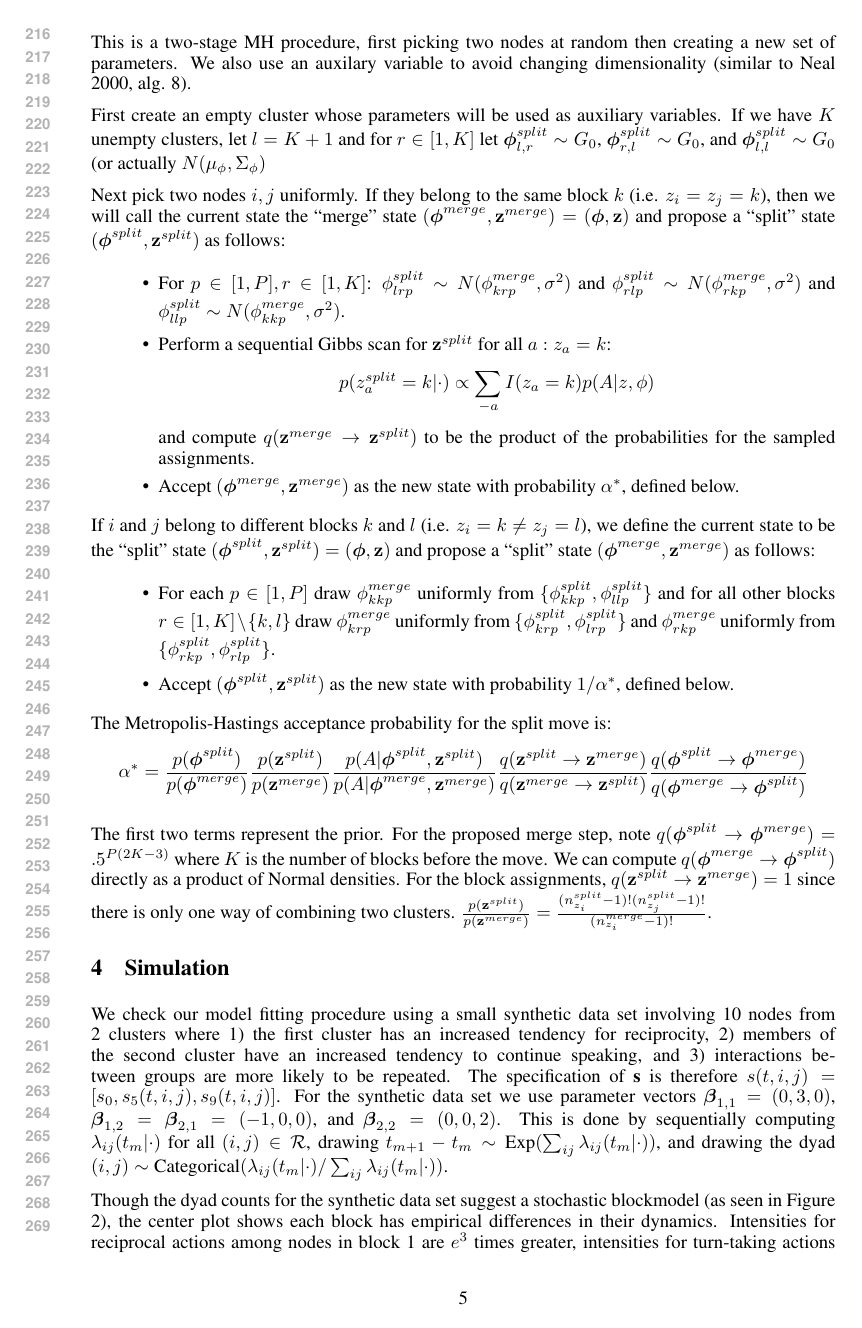
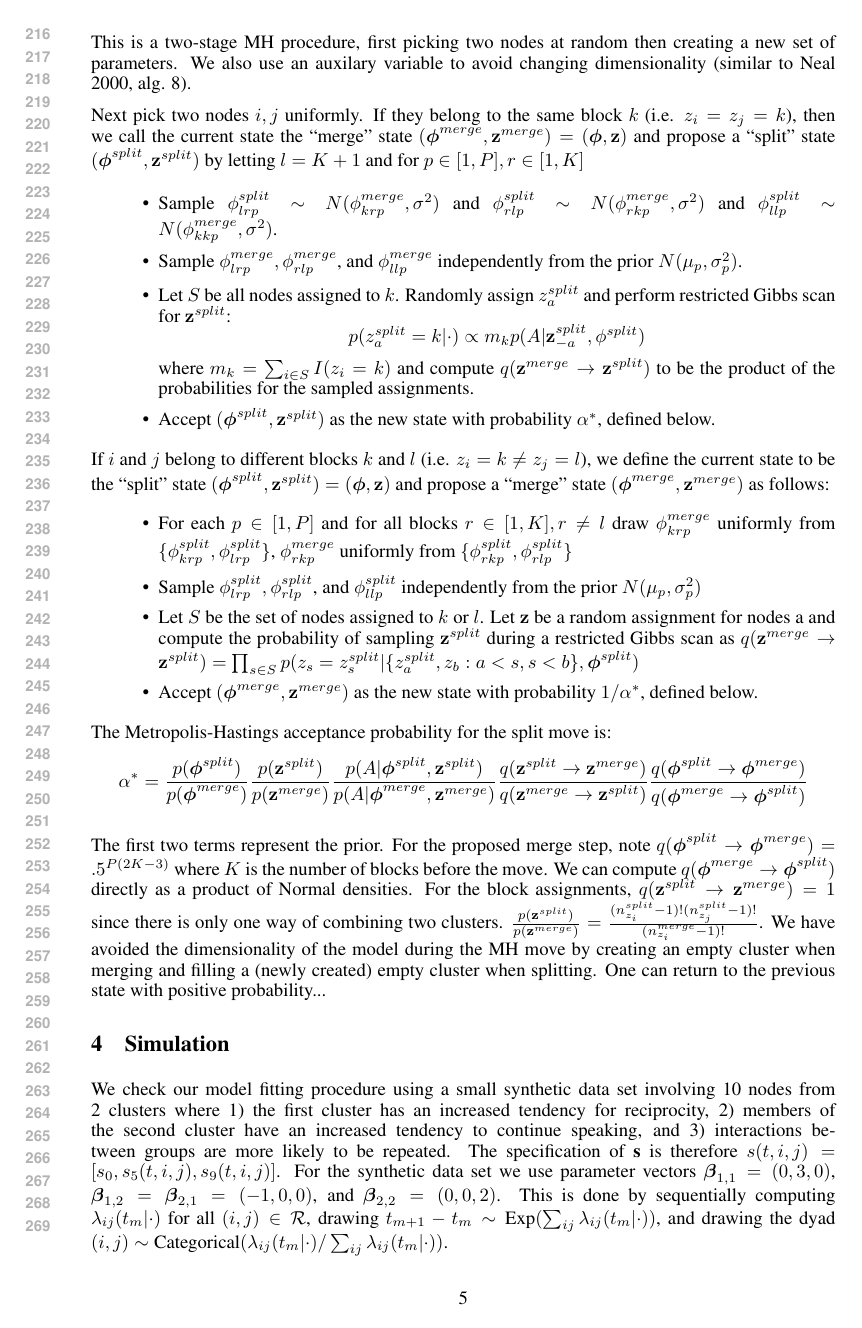
Before and after one commit to doobwa/blockrem, a LaTeX paper (docs/submission.tex): page 5 of 9. Compiled offline with pdfLaTeX.

Commit message:
Update split merge description.

```diff
--- a/docs/submission.tex
+++ b/docs/submission.tex
@@ -250,22 +250,25 @@ First create an empty cluster whose parameters will be used as auxiliary variabl
 
-Next pick two nodes $i,j$ uniformly.  If they belong to the same block $k$ (i.e. $z_i=z_j=k$), then we will call the current state the ``merge'' state $(\boldsymbol{\phi}^{merge},\mathbf{z}^{merge}) = (\boldsymbol{\phi},\mathbf{z})$ and propose a ``split'' state $(\boldsymbol{\phi}^{split},\mathbf{z}^{split})$ as follows:
+Next pick two nodes $i,j$ uniformly.  If they belong to the same block $k$ (i.e. $z_i=z_j=k$), then we call the current state the ``merge'' state $(\boldsymbol{\phi}^{merge},\mathbf{z}^{merge}) = (\boldsymbol{\phi},\mathbf{z})$ and propose a ``split'' state $(\boldsymbol{\phi}^{split},\mathbf{z}^{split})$ by letting $l=K+1$ and for $p \in [1,P], r \in [1,K]$
 \begin{itemize}
-\item For $p \in [1,P], r \in [1,K]$: $\phi_{lrp}^{split} \sim N(\phi_{krp}^{merge},\sigma^2)$ and $\phi_{rlp}^{split} \sim N(\phi_{rkp}^{merge},\sigma^2)$ and $\phi_{llp}^{split} \sim N(\phi_{kkp}^{merge}, \sigma^2)$.
-\item Perform a sequential Gibbs scan for $\mathbf{z}^{split}$ for all $a : z_a = k$: $$p(z_{a}^{split}=k|\cdot)  \propto \sum_{-a}I(z_a=k) p(A|z,\phi)$$
-and compute $q( \mathbf{z}^{merge} \rightarrow \mathbf{z}^{split})$ to be the product of the probabilities for the sampled assignments.
-\item Accept $(\boldsymbol{\phi}^{merge},\mathbf{z}^{merge})$ as the new state with probability $\alpha^*$, defined below.
+%\item For $p \in [1,P], r \in [1,K]$: let $l=K+1$ sample $\phi_{lrp}^{merge},\phi_{rlp}^{merge}$, and $\phi_{llp}^{merge}$ independently from the prior $N(\mu_p,\sigma^2_p)$
+\item Sample $\phi_{lrp}^{split} \sim N(\phi_{krp}^{merge},\sigma^2)$ and $\phi_{rlp}^{split} \sim N(\phi_{rkp}^{merge},\sigma^2)$ and $\phi_{llp}^{split} \sim N(\phi_{kkp}^{merge}, \sigma^2)$.
+\item Sample $\phi_{lrp}^{merge},\phi_{rlp}^{merge}$, and $\phi_{llp}^{merge}$ independently from the prior $N(\mu_p,\sigma^2_p)$.
+\item Let $S$ be all nodes assigned to $k$.  Randomly assign $z_a^{split}$ and perform restricted Gibbs scan for $\mathbf{z}^{split}$: $$p(z_{a}^{split}=k|\cdot)  \propto m_k p(A|\mathbf{z}^{split}_{-a},\phi^{split})$$
+where $m_k=\sum_{i \in S}I(z_i=k)$ and compute $q( \mathbf{z}^{merge} \rightarrow \mathbf{z}^{split})$ to be the product of the probabilities for the sampled assignments.
+\item Accept  $(\boldsymbol{\phi}^{split},\mathbf{z}^{split})$ as the new state with probability $\alpha^*$, defined below.
 \end{itemize}
 
-  If $i$ and $j$ belong to different blocks $k$ and $l$ (i.e. $z_i = k \ne z_j=l$), we define the current state to be the ``split'' state  $(\boldsymbol{\phi}^{split},\mathbf{z}^{split}) = (\boldsymbol{\phi},\mathbf{z})$ and propose a ``split'' state $(\boldsymbol{\phi}^{merge},\mathbf{z}^{merge})$ as follows:
+  If $i$ and $j$ belong to different blocks $k$ and $l$ (i.e. $z_i = k \ne z_j=l$), we define the current state to be the ``split'' state  $(\boldsymbol{\phi}^{split},\mathbf{z}^{split}) = (\boldsymbol{\phi},\mathbf{z})$ and propose a ``merge'' state $(\boldsymbol{\phi}^{merge},\mathbf{z}^{merge})$ as follows:
 \begin{itemize}
-\item For each $p \in [1,P]$ draw $\phi_{kkp}^{merge}$ uniformly from $\{\phi_{kkp}^{split}, \phi_{llp}^{split}\}$ and for all other blocks $r \in [1,K] \setminus \{k,l\}$ draw $\phi_{krp}^{merge}$ uniformly from $\{\phi_{krp}^{split}, \phi_{lrp}^{split}\}$ and $\phi_{rkp}^{merge}$ uniformly from $\{\phi_{rkp}^{split}, \phi_{rlp}^{split}\}$.
-%\item Let $l$ be the index of an empty cluster, if one exists; otherwise, let $l=K+1$.  For $r \in [1,K]$ let $\phi_{l,r}^{split} \sim G_0$, $\phi_{r,l}^{split} \sim G_0$, and $\phi_{l,l}^{split} \sim G_0$
-\item Accept $(\boldsymbol{\phi}^{split},\mathbf{z}^{split})$ as the new state with probability $1/\alpha^*$, defined below.
+\item For each $p \in [1,P]$ and for all blocks $r \in [1,K], r\ne l$ draw $\phi_{krp}^{merge}$ uniformly from $\{\phi_{krp}^{split}, \phi_{lrp}^{split}\}$,  $\phi_{rkp}^{merge}$ uniformly from $\{\phi_{rkp}^{split}, \phi_{rlp}^{split}\}$
+\item Sample $\phi_{lrp}^{split},\phi_{rlp}^{split}$, and $\phi_{llp}^{split}$ independently from the prior $N(\mu_p,\sigma^2_p)$
+\item Let $S$ be the set of nodes assigned to $k$ or $l$. Let $\mathbf{z}$ be a random assignment for nodes a and compute the probability of sampling $\mathbf{z}^{split}$ during a restricted Gibbs scan as $q( \mathbf{z}^{merge} \rightarrow \mathbf{z}^{split}) = \prod_{s \in S} p(z_{s}=z_s^{split} |\{ z_a^{split},z_{b}: a  < s, s < b\}, \boldsymbol{\phi}^{split})$
+\item Accept $(\boldsymbol{\phi}^{merge},\mathbf{z}^{merge})$ as the new state with probability $1/\alpha^*$, defined below.
 \end{itemize}
 
 The Metropolis-Hastings acceptance probability for the split move is: $$\alpha^* =\frac{p(\boldsymbol{\phi}^{split})}{p(\boldsymbol{\phi}^{merge})} \frac{p(\mathbf{z}^{split})}{p(\mathbf{z}^{merge})}\frac{p(A|\boldsymbol{\phi}^{split},\mathbf{z}^{split})}{p(A|\boldsymbol{\phi}^{merge},\mathbf{z}^{merge})}\frac{q(\mathbf{z}^{split} \rightarrow \mathbf{z}^{merge})}{q( \mathbf{z}^{merge} \rightarrow \mathbf{z}^{split})} \frac{q(\boldsymbol{\phi}^{split} \rightarrow \boldsymbol{\phi}^{merge})}{q(\boldsymbol{\phi}^{merge} \rightarrow \boldsymbol{\phi}^{split})}$$
 
-The first two terms represent the prior. For the proposed merge step, note $q(\boldsymbol{\phi}^{split} \rightarrow \boldsymbol{\phi}^{merge}) = .5^{P(2K-3)}$ where $K$ is the number of blocks before the move.  We can compute $q(\boldsymbol{\phi}^{merge} \rightarrow \boldsymbol{\phi}^{split})$ directly as a product of Normal densities.  For the block assignments, $q(\mathbf{z}^{split} \rightarrow \mathbf{z}^{merge})=1$ since  there is only one way of combining two clusters.  $ \frac{p(\mathbf{z}^{split})}{p(\mathbf{z}^{merge})} = \frac{(n_{z_i}^{split} - 1)!(n_{z_j}^{split} - 1)!}{(n_{z_i}^{merge}-1)!}$.
+The first two terms represent the prior. For the proposed merge step, note $q(\boldsymbol{\phi}^{split} \rightarrow \boldsymbol{\phi}^{merge}) = .5^{P(2K-3)}$ where $K$ is the number of blocks before the move.  We can compute $q(\boldsymbol{\phi}^{merge} \rightarrow \boldsymbol{\phi}^{split})$ directly as a product of Normal densities.  For the block assignments, $q(\mathbf{z}^{split} \rightarrow \mathbf{z}^{merge})=1$ since  there is only one way of combining two clusters.  $ \frac{p(\mathbf{z}^{split})}{p(\mathbf{z}^{merge})} = \frac{(n_{z_i}^{split} - 1)!(n_{z_j}^{split} - 1)!}{(n_{z_i}^{merge}-1)!}$.  We have avoided the dimensionality of the model during the MH move by creating an empty cluster when merging and filling a (newly created) empty cluster when splitting.  One can return to the previous state with positive probability...
 
 % TODO: Update the following discussion about sampling.
 
```
Also changed, not shown: docs/submission.tex (2 more changed lines), 2 other files.
